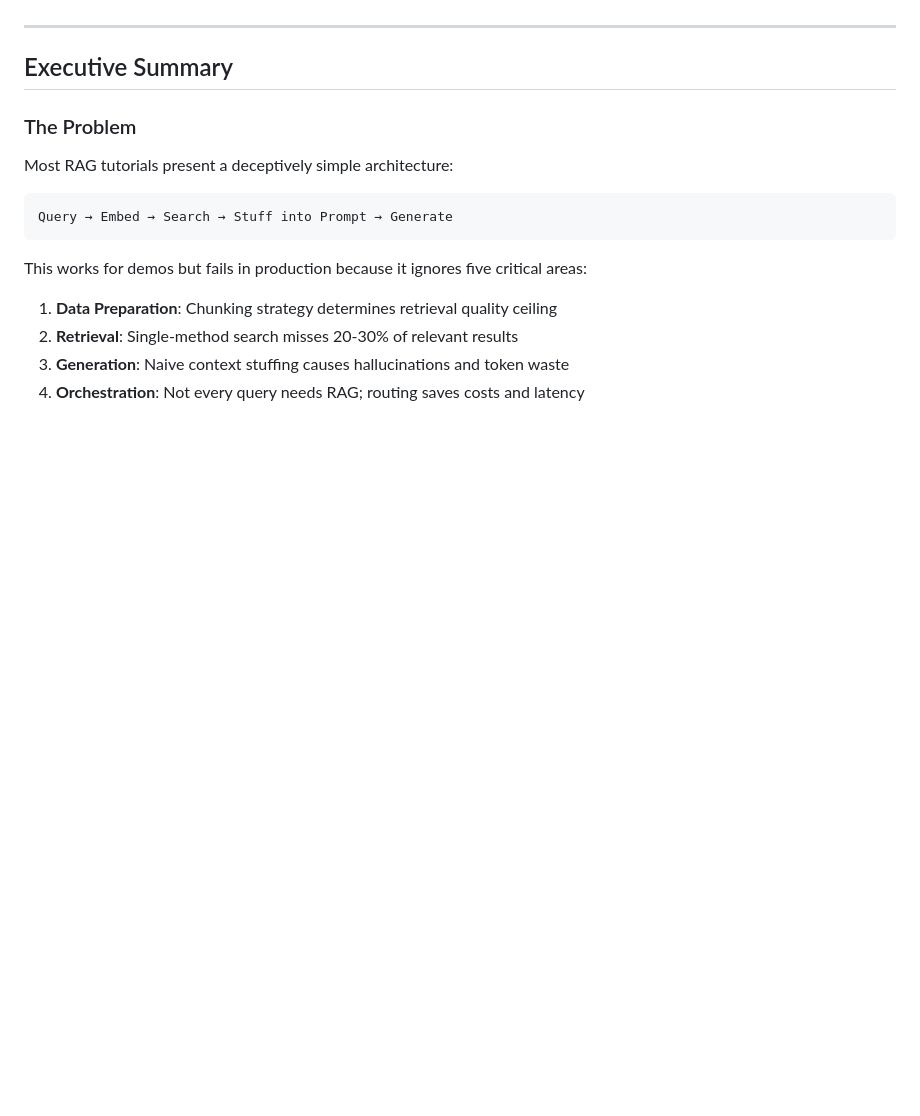
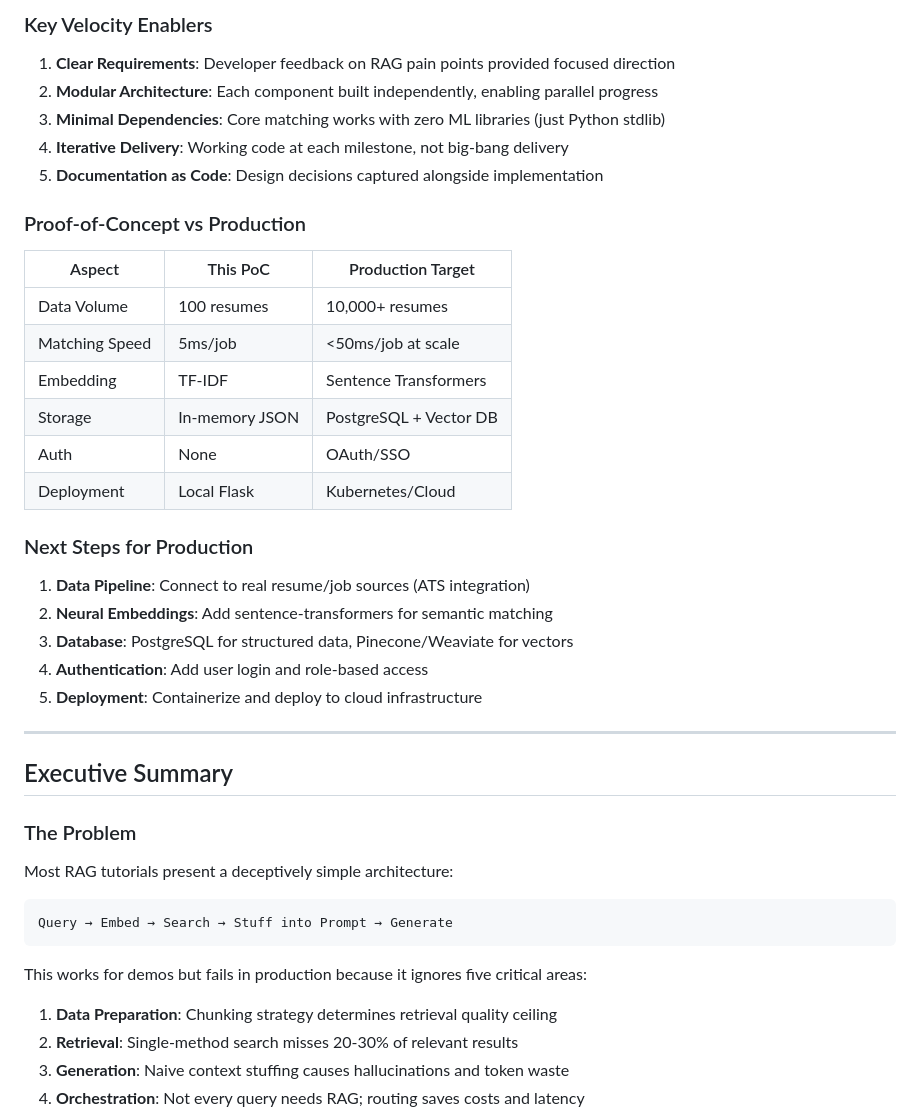
Before and after one commit to matthewcarlsonhome-cmd/RetrievalApp, a Markdown page: docs/DESIGN.md, the part around one of its changes. Rendered like a GitHub page; blank space fills up the shorter version.

```diff
--- a/docs/DESIGN.md
+++ b/docs/DESIGN.md
@@ -26,3 +77,29 @@
+### Key Velocity Enablers
+
+1. **Clear Requirements**: Developer feedback on RAG pain points provided focused direction
+2. **Modular Architecture**: Each component built independently, enabling parallel progress
+3. **Minimal Dependencies**: Core matching works with zero ML libraries (just Python stdlib)
+4. **Iterative Delivery**: Working code at each milestone, not big-bang delivery
+5. **Documentation as Code**: Design decisions captured alongside implementation
+
+### Proof-of-Concept vs Production
+
+| Aspect | This PoC | Production Target |
+|--------|----------|-------------------|
+| Data Volume | 100 resumes | 10,000+ resumes |
+| Matching Speed | 5ms/job | <50ms/job at scale |
+| Embedding | TF-IDF | Sentence Transformers |
+| Storage | In-memory JSON | PostgreSQL + Vector DB |
+| Auth | None | OAuth/SSO |
+| Deployment | Local Flask | Kubernetes/Cloud |
+
+### Next Steps for Production
+
+1. **Data Pipeline**: Connect to real resume/job sources (ATS integration)
+2. **Neural Embeddings**: Add sentence-transformers for semantic matching
+3. **Database**: PostgreSQL for structured data, Pinecone/Weaviate for vectors
+4. **Authentication**: Add user login and role-based access
+5. **Deployment**: Containerize and deploy to cloud infrastructure
 
 ---
 
```
Also changed, not shown: other parts of docs/DESIGN.md (+61 -10 lines).
